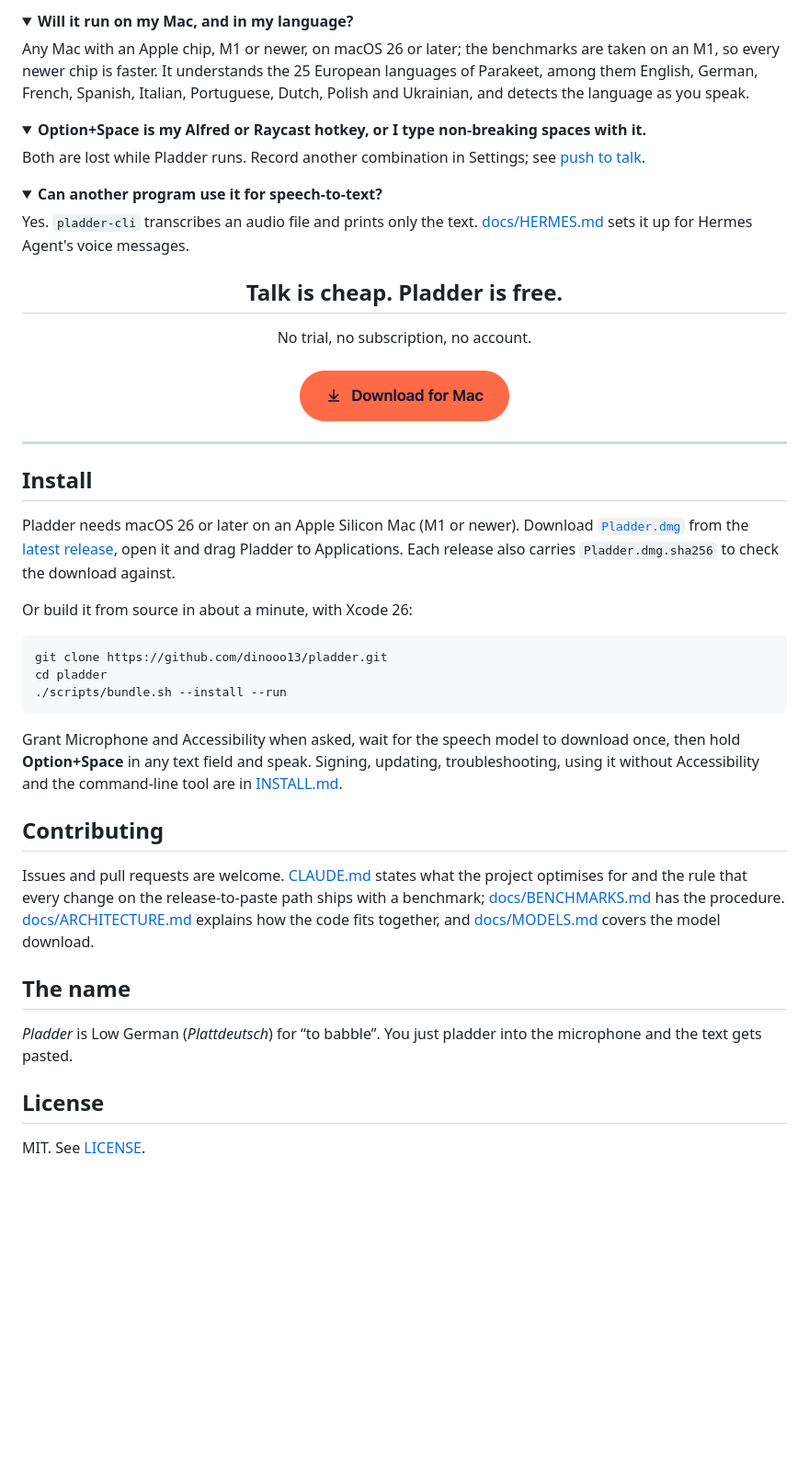
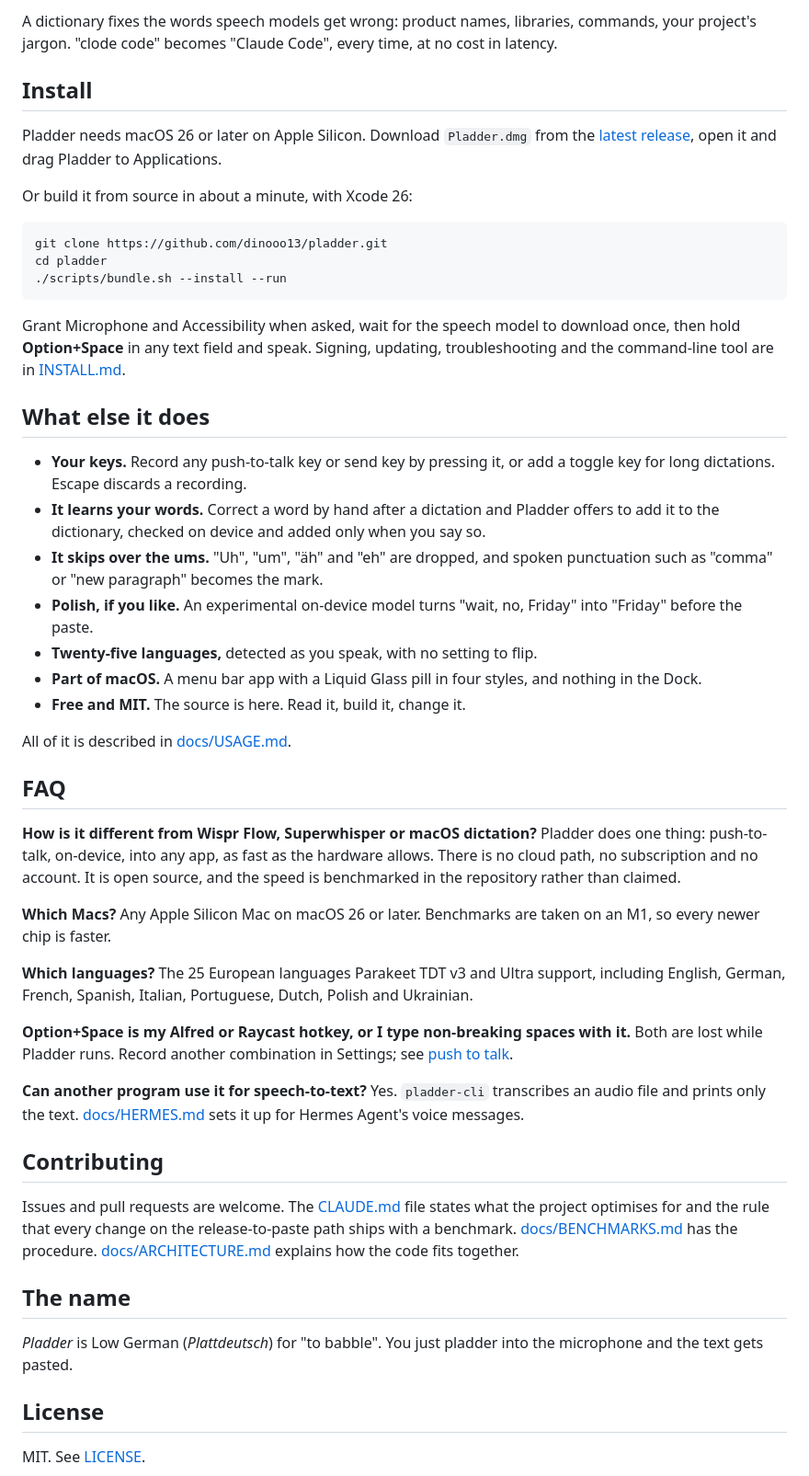
Before and after one commit to dinooo13/pladder, a Markdown page: README.md, the part around one of its changes. Shown at 92% size. Rendered like a GitHub page; folded sections open; blank space fills up the shorter version.

````diff
--- a/README.md
+++ b/README.md
@@ -154,33 +62,8 @@ Pladder is push-to-talk: it records only while you hold the key and pastes the w
-<details>
-<summary><strong>Will it run on my Mac, and in my language?</strong></summary>
-
-Any Mac with an Apple chip, M1 or newer, on macOS 26 or later; the benchmarks are taken on an M1, so every newer chip is faster. It understands the 25 European languages of Parakeet, among them English, German, French, Spanish, Italian, Portuguese, Dutch, Polish and Ukrainian, and detects the language as you speak.
-</details>
-
-<details>
-<summary><strong>Option+Space is my Alfred or Raycast hotkey, or I type non-breaking spaces with it.</strong></summary>
-
-Both are lost while Pladder runs. Record another combination in Settings; see [push to talk](docs/USAGE.md#push-to-talk).
-</details>
-
-<details>
-<summary><strong>Can another program use it for speech-to-text?</strong></summary>
-
-Yes. `pladder-cli` transcribes an audio file and prints only the text. [docs/HERMES.md](docs/HERMES.md) sets it up for Hermes Agent's voice messages.
-</details>
-
-<h2 align="center">Talk is cheap. Pladder is free.</h2>
-
-<p align="center">
-  No trial, no subscription, no account.<br><br>
-  <a href="https://github.com/dinooo13/pladder/releases/latest/download/Pladder.dmg"><img src="docs/images/readme-download.png" width="228" alt="Download Pladder for Mac"></a>
-</p>
-
----
+A dictionary fixes the words speech models get wrong: product names, libraries, commands, your project's jargon. "clode code" becomes "Claude Code", every time, at no cost in latency.
 
 ## Install
 
-Pladder needs macOS 26 or later on an Apple Silicon Mac (M1 or newer). Download [`Pladder.dmg`](https://github.com/dinooo13/pladder/releases/latest/download/Pladder.dmg) from the [latest release](https://github.com/dinooo13/pladder/releases/latest), open it and drag Pladder to Applications. Each release also carries `Pladder.dmg.sha256` to check the download against.
+Pladder needs macOS 26 or later on Apple Silicon. Download `Pladder.dmg` from the [latest release](https://github.com/dinooo13/pladder/releases/latest), open it and drag Pladder to Applications.
 
 Or build it from source in about a minute, with Xcode 26:
 
@@ -190,15 +73,44 @@ cd pladder
 ./scripts/bundle.sh --install --run
 ```
 
-Grant Microphone and Accessibility when asked, wait for the speech model to download once, then hold **Option+Space** in any text field and speak. Signing, updating, troubleshooting, using it without Accessibility and the command-line tool are in [INSTALL.md](INSTALL.md).
+Grant Microphone and Accessibility when asked, wait for the speech model to download once, then hold **Option+Space** in any text field and speak. Signing, updating, troubleshooting and the command-line tool are in [INSTALL.md](INSTALL.md).
+
+## What else it does
+
+- **Your keys.** Record any push-to-talk key or send key by pressing it, or add a toggle key for long dictations. Escape discards a recording.
+- **It learns your words.** Correct a word by hand after a dictation and Pladder offers to add it to the dictionary, checked on device and added only when you say so.
+- **It skips over the ums.** "Uh", "um", "äh" and "eh" are dropped, and spoken punctuation such as "comma" or "new paragraph" becomes the mark.
+- **Polish, if you like.** An experimental on-device model turns "wait, no, Friday" into "Friday" before the paste.
+- **Twenty-five languages,** detected as you speak, with no setting to flip.
+- **Part of macOS.** A menu bar app with a Liquid Glass pill in four styles, and nothing in the Dock.
+- **Free and MIT.** The source is here. Read it, build it, change it.
+
+All of it is described in [docs/USAGE.md](docs/USAGE.md).
+
+## FAQ
+
+**How is it different from Wispr Flow, Superwhisper or macOS dictation?**
+Pladder does one thing: push-to-talk, on-device, into any app, as fast as the hardware allows. There is no cloud path, no subscription and no account. It is open source, and the speed is benchmarked in the repository rather than claimed.
+
+**Which Macs?**
+Any Apple Silicon Mac on macOS 26 or later. Benchmarks are taken on an M1, so every newer chip is faster.
+
+**Which languages?**
+The 25 European languages Parakeet TDT v3 and Ultra support, including English, German, French, Spanish, Italian, Portuguese, Dutch, Polish and Ukrainian.
+
+**Option+Space is my Alfred or Raycast hotkey, or I type non-breaking spaces with it.**
+Both are lost while Pladder runs. Record another combination in Settings; see [push to talk](docs/USAGE.md#push-to-talk).
+
+**Can another program use it for speech-to-text?**
+Yes. `pladder-cli` transcribes an audio file and prints only the text. [docs/HERMES.md](docs/HERMES.md) sets it up for Hermes Agent's voice messages.
 
 ## Contributing
 
-Issues and pull requests are welcome. [CLAUDE.md](CLAUDE.md) states what the project optimises for and the rule that every change on the release-to-paste path ships with a benchmark; [docs/BENCHMARKS.md](docs/BENCHMARKS.md) has the procedure. [docs/ARCHITECTURE.md](docs/ARCHITECTURE.md) explains how the code fits together, and [docs/MODELS.md](docs/MODELS.md) covers the model download.
+Issues and pull requests are welcome. The [CLAUDE.md](CLAUDE.md) file states what the project optimises for and the rule that every change on the release-to-paste path ships with a benchmark. [docs/BENCHMARKS.md](docs/BENCHMARKS.md) has the procedure. [docs/ARCHITECTURE.md](docs/ARCHITECTURE.md) explains how the code fits together.
 
 ## The name
 
-*Pladder* is Low German (*Plattdeutsch*) for “to babble”. You just pladder into the microphone and the text gets pasted.
+*Pladder* is Low German (*Plattdeutsch*) for "to babble". You just pladder into the microphone and the text gets pasted.
 
 ## License
 
````
Also changed, not shown: other parts of README.md (+19 -111 lines).
